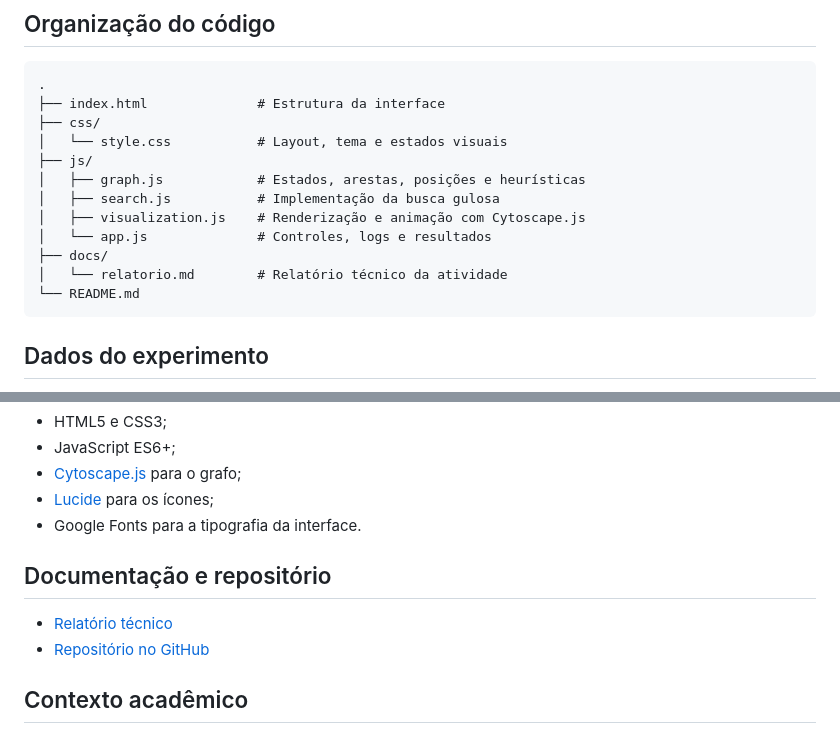
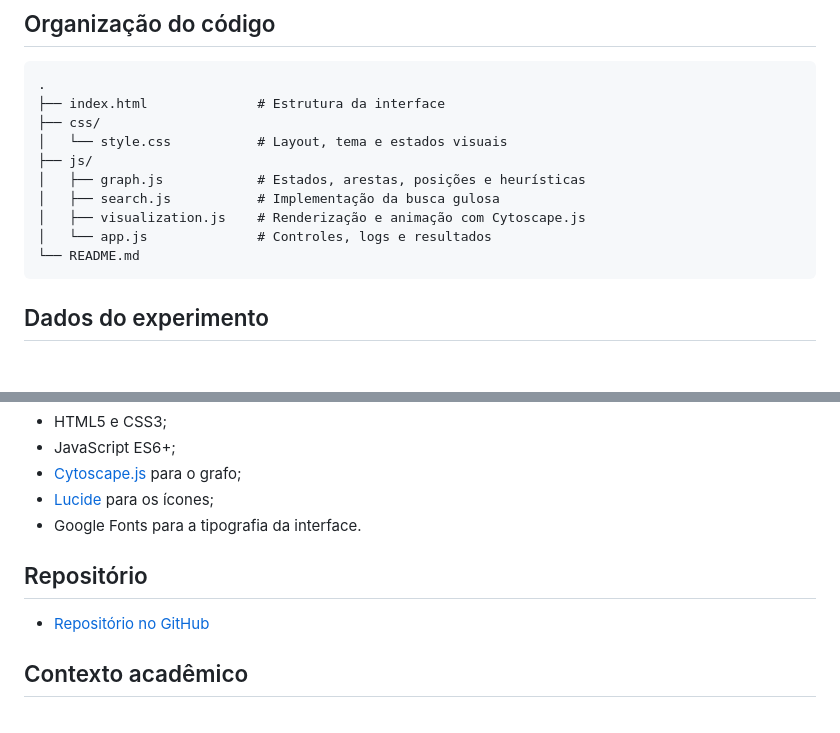
Before and after one commit to GSouza2007/Trabalho-IA-N1-AT2, a Markdown page: README.md, 2 parts joined by grey strips. Drawn GitHub-style; blank space fills up the shorter version.

````diff
--- a/README.md
+++ b/README.md
@@ -63,8 +63,6 @@ Na busca gulosa, o próximo estado é escolhido pelo menor valor de $h(n)$ entre
 │   ├── search.js           # Implementação da busca gulosa
 │   ├── visualization.js    # Renderização e animação com Cytoscape.js
 │   └── app.js              # Controles, logs e resultados
-├── docs/
-│   └── relatorio.md        # Relatório técnico da atividade
 └── README.md
 ```
 
@@ -97,9 +95,8 @@ Base → Centro → Shopping → Terminal → Praça → Ponte → Hospital
 - [Lucide](https://lucide.dev/) para os ícones;
 - Google Fonts para a tipografia da interface.
 
-## Documentação e repositório
+## Repositório
 
-- [Relatório técnico](docs/relatorio.md)
 - [Repositório no GitHub](https://github.com/GSouza2007/Trabalho-IA-N1-AT2)
 
 ## Contexto acadêmico
````
Also changed, not shown: docs/relatorio.md (deleted, +0 -265 lines).
